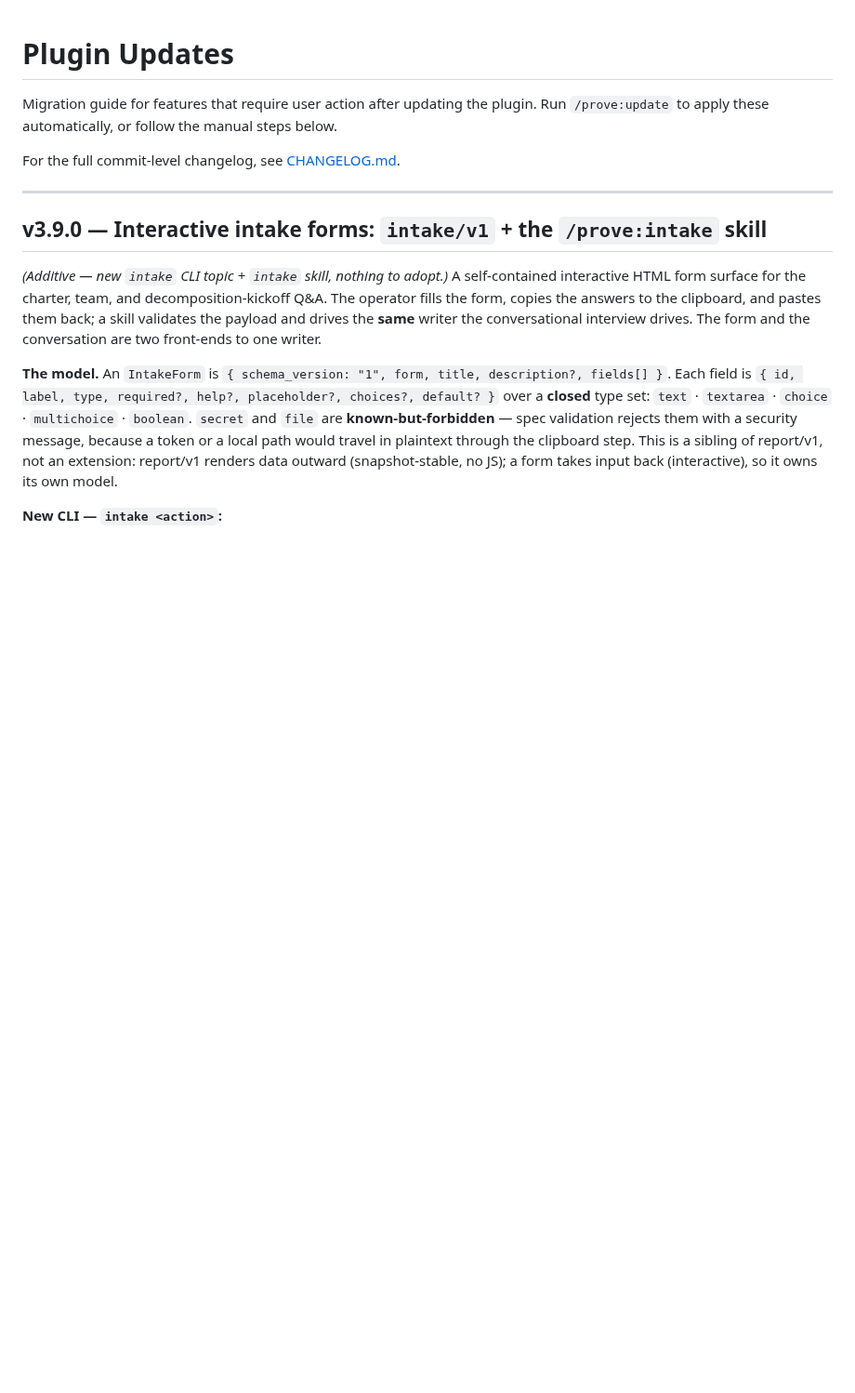
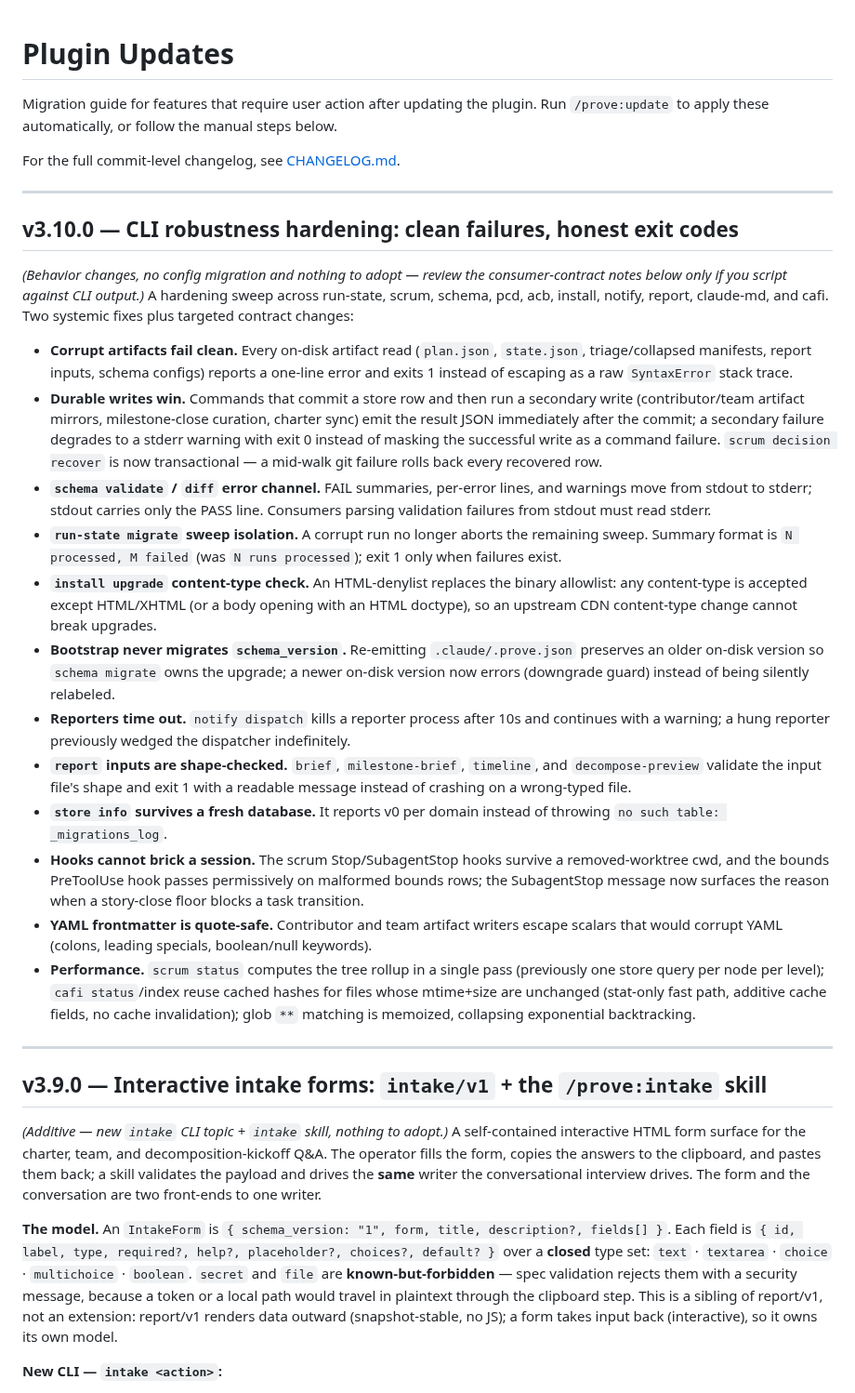
Before and after one commit to mjmorales/claude-prove, a Markdown page: UPDATES.md, the part around the change. Shown at 93% size. Rendered like a GitHub page; blank space fills up the shorter version.

Commit message:
docs(packages): add v3.10.0 CLI robustness hardening UPDATES entry
Documents the consumer-visible contract changes: stderr error channels for
schema validate/diff, the migrate sweep summary format, the upgrade HTML
denylist, the bootstrap schema_version downgrade guard, reporter timeouts,
report input shape checks, and the hook fail-open guarantees.

Co-Authored-By: Claude Opus 4.8 (1M context) <noreply@anthropic.com>

Signed-off-by: Manuel Morales <morales.jmanuel16@gmail.com>

```diff
--- a/UPDATES.md
+++ b/UPDATES.md
@@ -3,6 +3,25 @@
 Migration guide for features that require user action after updating the plugin. Run `/prove:update` to apply these automatically, or follow the manual steps below.
 
 For the full commit-level changelog, see [CHANGELOG.md](CHANGELOG.md).
+
+---
+
+## v3.10.0 — CLI robustness hardening: clean failures, honest exit codes
+
+*(Behavior changes, no config migration and nothing to adopt — review the consumer-contract notes below only if you script against CLI output.)* A hardening sweep across run-state, scrum, schema, pcd, acb, install, notify, report, claude-md, and cafi. Two systemic fixes plus targeted contract changes:
+
+- **Corrupt artifacts fail clean.** Every on-disk artifact read (`plan.json`, `state.json`, triage/collapsed manifests, report inputs, schema configs) reports a one-line error and exits 1 instead of escaping as a raw `SyntaxError` stack trace.
+- **Durable writes win.** Commands that commit a store row and then run a secondary write (contributor/team artifact mirrors, milestone-close curation, charter sync) emit the result JSON immediately after the commit; a secondary failure degrades to a stderr warning with exit 0 instead of masking the successful write as a command failure. `scrum decision recover` is now transactional — a mid-walk git failure rolls back every recovered row.
+- **`schema validate` / `diff` error channel.** FAIL summaries, per-error lines, and warnings move from stdout to stderr; stdout carries only the PASS line. Consumers parsing validation failures from stdout must read stderr.
+- **`run-state migrate` sweep isolation.** A corrupt run no longer aborts the remaining sweep. Summary format is `N processed, M failed` (was `N runs processed`); exit 1 only when failures exist.
+- **`install upgrade` content-type check.** An HTML-denylist replaces the binary allowlist: any content-type is accepted except HTML/XHTML (or a body opening with an HTML doctype), so an upstream CDN content-type change cannot break upgrades.
+- **Bootstrap never migrates `schema_version`.** Re-emitting `.claude/.prove.json` preserves an older on-disk version so `schema migrate` owns the upgrade; a newer on-disk version now errors (downgrade guard) instead of being silently relabeled.
+- **Reporters time out.** `notify dispatch` kills a reporter process after 10s and continues with a warning; a hung reporter previously wedged the dispatcher indefinitely.
+- **`report` inputs are shape-checked.** `brief`, `milestone-brief`, `timeline`, and `decompose-preview` validate the input file's shape and exit 1 with a readable message instead of crashing on a wrong-typed file.
+- **`store info` survives a fresh database.** It reports v0 per domain instead of throwing `no such table: _migrations_log`.
+- **Hooks cannot brick a session.** The scrum Stop/SubagentStop hooks survive a removed-worktree cwd, and the bounds PreToolUse hook passes permissively on malformed bounds rows; the SubagentStop message now surfaces the reason when a story-close floor blocks a task transition.
+- **YAML frontmatter is quote-safe.** Contributor and team artifact writers escape scalars that would corrupt YAML (colons, leading specials, boolean/null keywords).
+- **Performance.** `scrum status` computes the tree rollup in a single pass (previously one store query per node per level); `cafi status`/index reuse cached hashes for files whose mtime+size are unchanged (stat-only fast path, additive cache fields, no cache invalidation); glob `**` matching is memoized, collapsing exponential backtracking.
 
 ---
 
```
